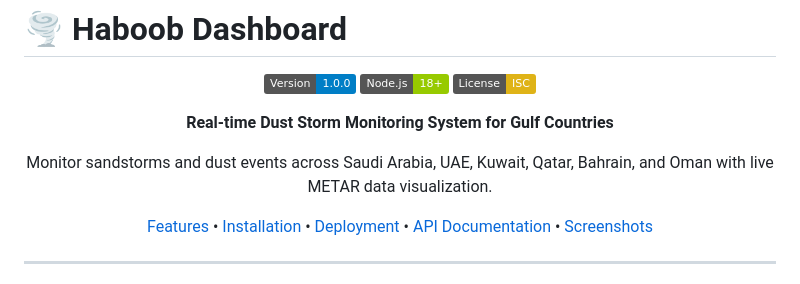
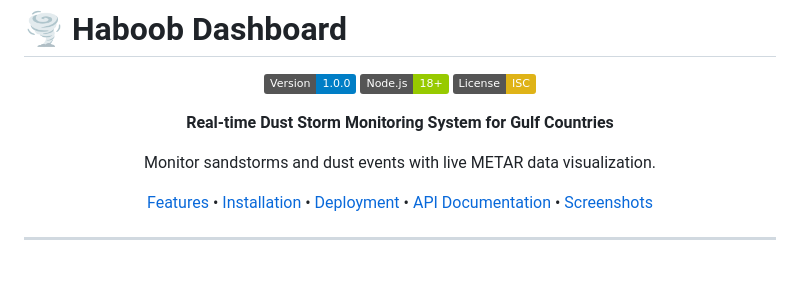
Before and after one commit to bdour-alshehri0088/Haboob-Dashboard, a Markdown page: README.md, the part around the change. GitHub-like rendering; badges without logos.

```diff
--- a/README.md
+++ b/README.md
@@ -9,7 +9,7 @@
 
 **Real-time Dust Storm Monitoring System for Gulf Countries**
 
-Monitor sandstorms and dust events across Saudi Arabia, UAE, Kuwait, Qatar, Bahrain, and Oman with live METAR data visualization.
+Monitor sandstorms and dust events with live METAR data visualization.
 
 [Features](#-features) • [Installation](#-installation) • [Deployment](#-deployment) • [API Documentation](#-api-documentation) • [Screenshots](#-screenshots)
 
```
